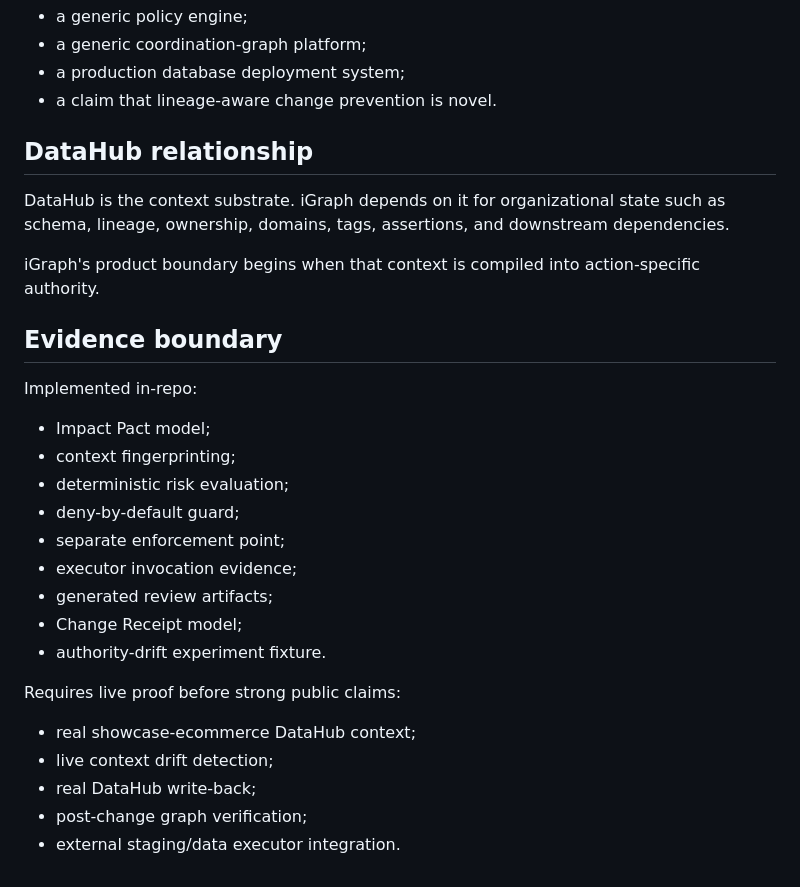
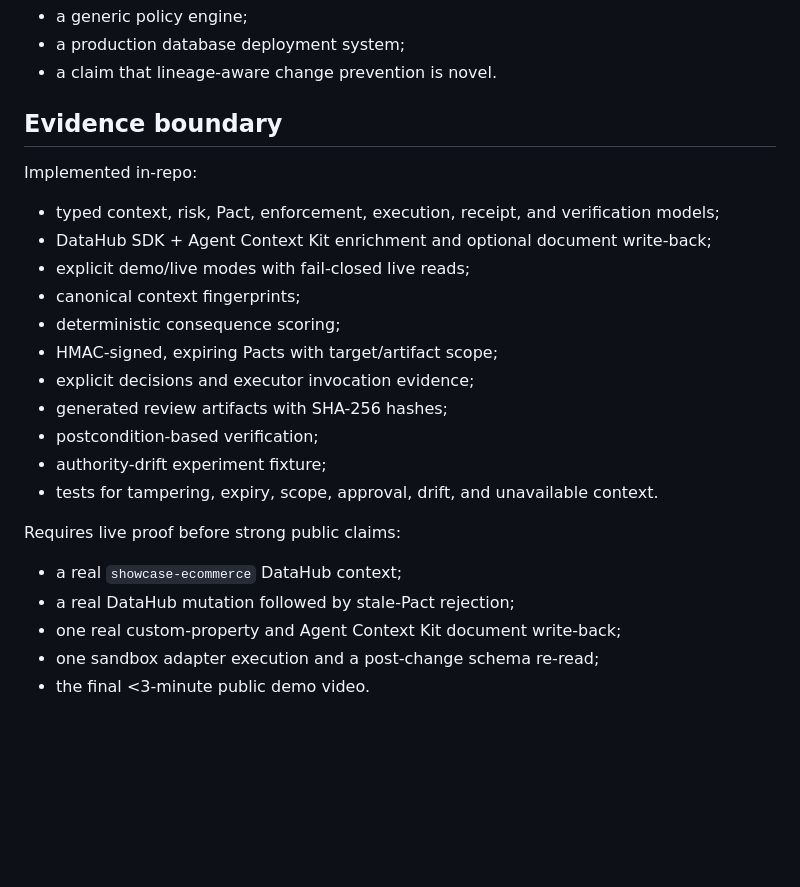
Before and after one commit to etvjay/iGraph, a Markdown page: docs/PRODUCT_TRUTH.md, the part around one of its changes. Rendered like a GitHub page; blank space fills up the shorter version.

```diff
--- a/docs/PRODUCT_TRUTH.md
+++ b/docs/PRODUCT_TRUTH.md
@@ -77,32 +80,27 @@ For the hackathon MVP, iGraph is **not**:
 - a generic policy engine;
-- a generic coordination-graph platform;
 - a production database deployment system;
 - a claim that lineage-aware change prevention is novel.
-
-## DataHub relationship
-
-DataHub is the context substrate. iGraph depends on it for organizational state such as schema, lineage, ownership, domains, tags, assertions, and downstream dependencies.
-
-iGraph's product boundary begins when that context is compiled into action-specific authority.
 
 ## Evidence boundary
 
 Implemented in-repo:
 
-- Impact Pact model;
-- context fingerprinting;
-- deterministic risk evaluation;
-- deny-by-default guard;
-- separate enforcement point;
-- executor invocation evidence;
-- generated review artifacts;
-- Change Receipt model;
-- authority-drift experiment fixture.
+- typed context, risk, Pact, enforcement, execution, receipt, and verification models;
+- DataHub SDK + Agent Context Kit enrichment and optional document write-back;
+- explicit demo/live modes with fail-closed live reads;
+- canonical context fingerprints;
+- deterministic consequence scoring;
+- HMAC-signed, expiring Pacts with target/artifact scope;
+- explicit decisions and executor invocation evidence;
+- generated review artifacts with SHA-256 hashes;
+- postcondition-based verification;
+- authority-drift experiment fixture;
+- tests for tampering, expiry, scope, approval, drift, and unavailable context.
 
 Requires live proof before strong public claims:
 
-- real showcase-ecommerce DataHub context;
-- live context drift detection;
-- real DataHub write-back;
-- post-change graph verification;
-- external staging/data executor integration.
+- a real `showcase-ecommerce` DataHub context;
+- a real DataHub mutation followed by stale-Pact rejection;
+- one real custom-property and Agent Context Kit document write-back;
+- one sandbox adapter execution and a post-change schema re-read;
+- the final <3-minute public demo video.
```
Also changed, not shown: other parts of docs/PRODUCT_TRUTH.md (+48 -45 lines).
